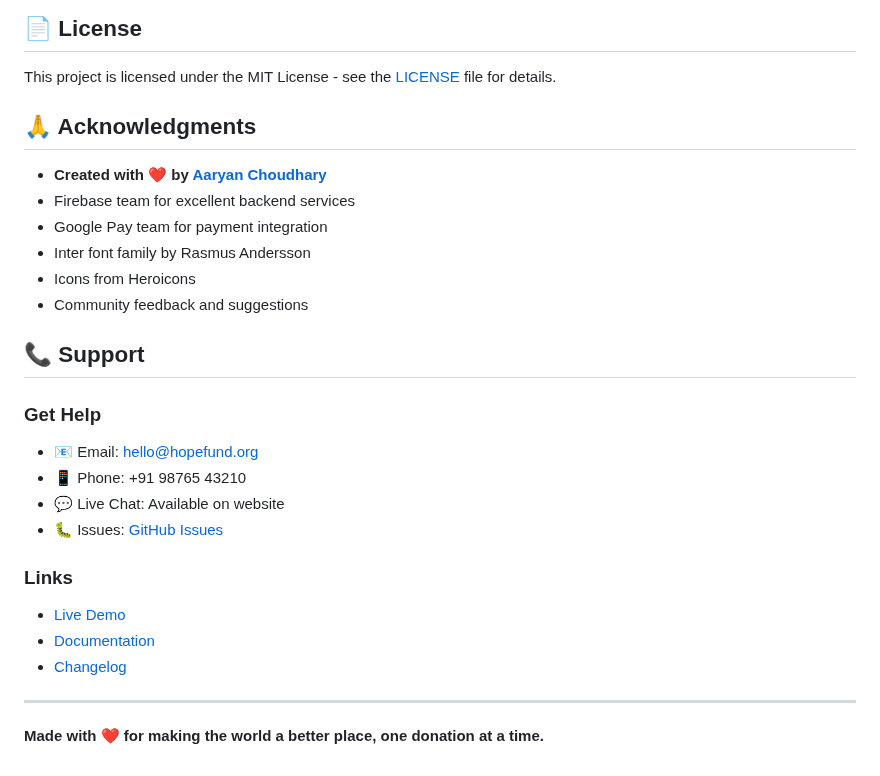
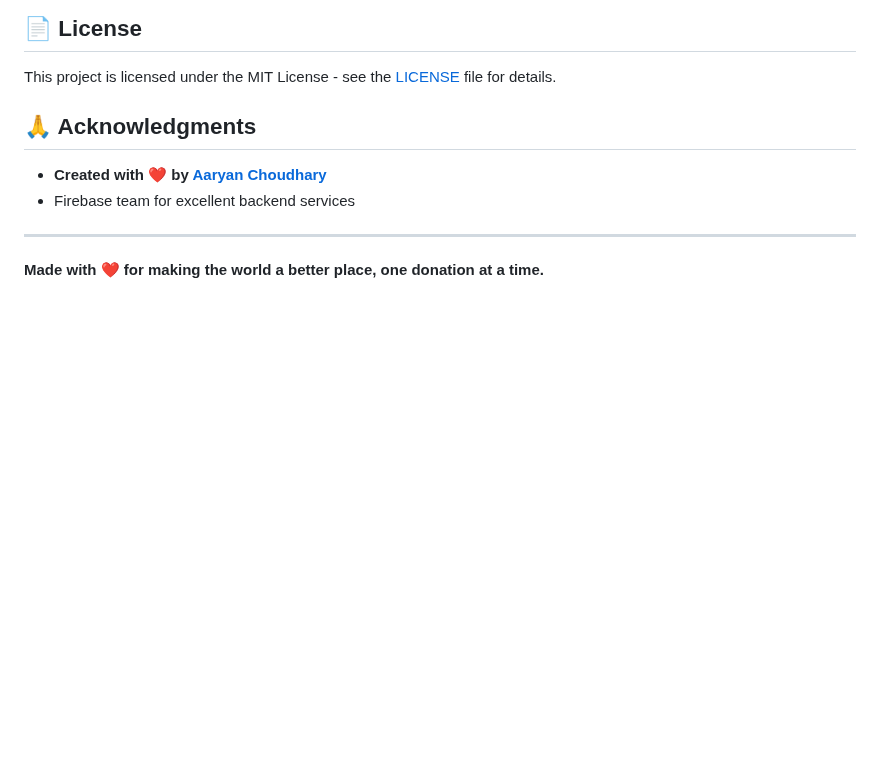
Before and after one commit to IRONalways17/Money-Collection-Web-APP, a Markdown page: README.md, the part around the change. GitHub-like rendering; blank space fills up the shorter version.

```diff
--- a/README.md
+++ b/README.md
@@ -298,24 +298,6 @@ This project is licensed under the MIT License - see the [LICENSE](LICENSE) file
 
 - **Created with ❤️ by [Aaryan Choudhary](https://github.com/IRONalways17)**
 - Firebase team for excellent backend services
-- Google Pay team for payment integration
-- Inter font family by Rasmus Andersson
-- Icons from Heroicons
-- Community feedback and suggestions
-
-## 📞 Support
-
-### **Get Help**
-- 📧 Email: hello@hopefund.org
-- 📱 Phone: +91 98765 43210
-- 💬 Live Chat: Available on website
-- 🐛 Issues: [GitHub Issues](https://github.com/IRONalways17/Money-Collection-Web-APP/issues)
-
-### **Links**
-- [Live Demo](https://ironalways17.github.io/Money-Collection-Web-APP/)
-- [Documentation](https://github.com/IRONalways17/Money-Collection-Web-APP/wiki)
-- [Changelog](https://github.com/IRONalways17/Money-Collection-Web-APP/releases)
-
 ---
 
 **Made with ❤️ for making the world a better place, one donation at a time.**
```
